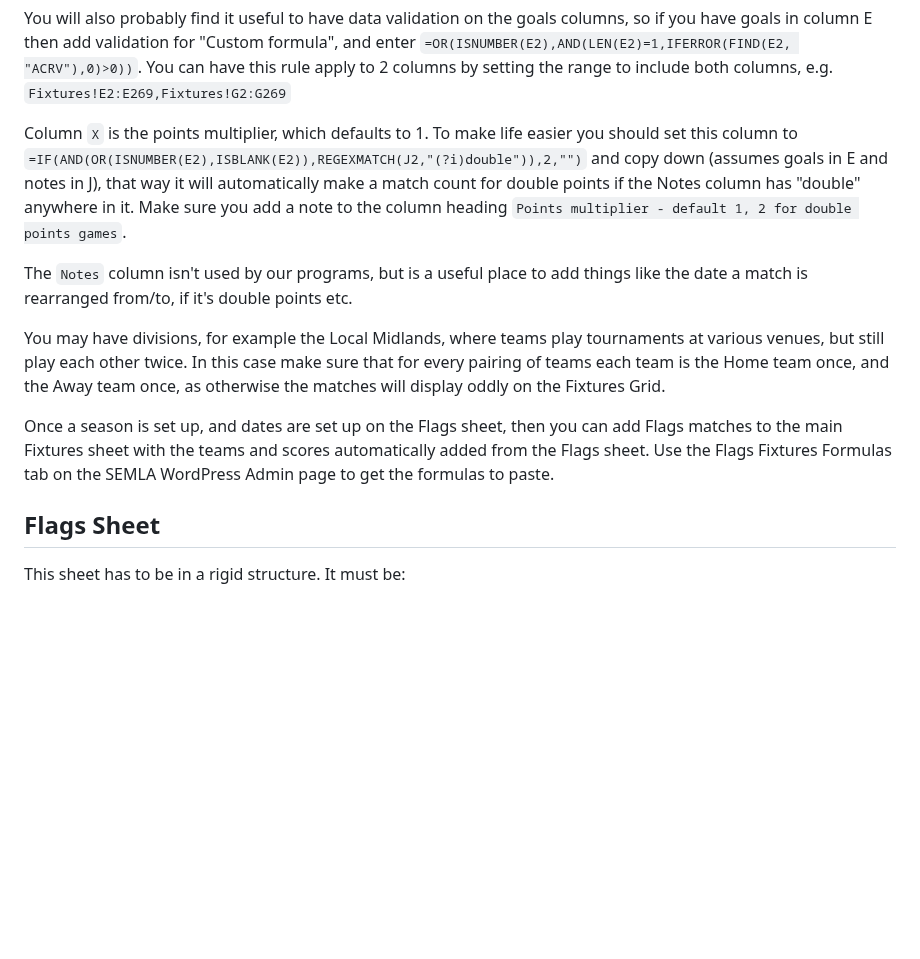
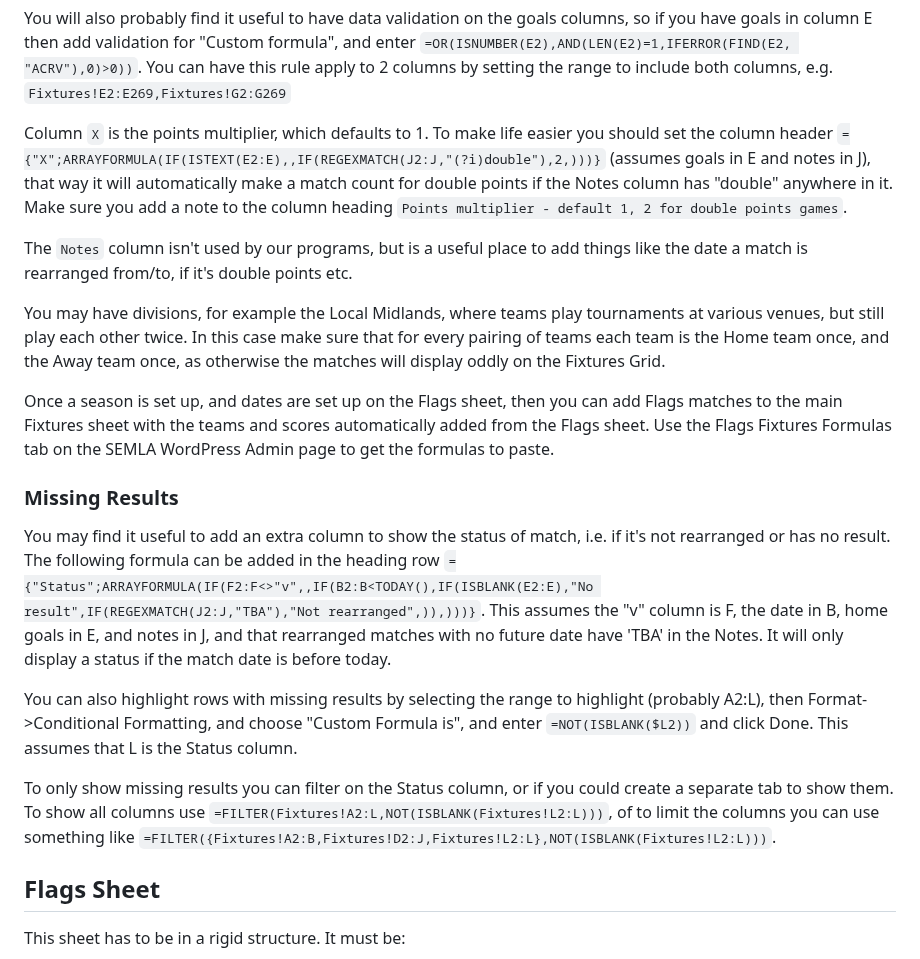
Before and after one commit to south-lacrosse/www-dev, a Markdown page: docs/fixtures-sheet-format.md, the part around the change. GitHub-like rendering; blank space fills up the shorter version.

Commit message:
Better docs for Fixtures Sheet inc missing results
- add missing results handling, including extra Status column
- use ARRAYFORMULA instead of copying down formula

```diff
--- a/docs/fixtures-sheet-format.md
+++ b/docs/fixtures-sheet-format.md
@@ -75,13 +75,21 @@ The `v` column is used to mark where a match is, and to mark if a match is conce
 
 You will also probably find it useful to have data validation on the goals columns, so if you have goals in column E then add validation for "Custom formula", and enter `=OR(ISNUMBER(E2),AND(LEN(E2)=1,IFERROR(FIND(E2, "ACRV"),0)>0))`. You can have this rule apply to 2 columns by setting the range to include both columns, e.g. `Fixtures!E2:E269,Fixtures!G2:G269`
 
-Column `X` is the points multiplier, which defaults to 1. To make life easier you should set this column to `=IF(AND(OR(ISNUMBER(E2),ISBLANK(E2)),REGEXMATCH(J2,"(?i)double")),2,"")` and copy down (assumes goals in E and notes in J), that way it will automatically make a match count for double points if the Notes column has "double" anywhere in it. Make sure you add a note to the column heading `Points multiplier - default 1, 2 for double points games`.
+Column `X` is the points multiplier, which defaults to 1. To make life easier you should set the column header `={"X";ARRAYFORMULA(IF(ISTEXT(E2:E),,IF(REGEXMATCH(J2:J,"(?i)double"),2,)))}` (assumes goals in E and notes in J), that way it will automatically make a match count for double points if the Notes column has "double" anywhere in it. Make sure you add a note to the column heading `Points multiplier - default 1, 2 for double points games`.
 
 The `Notes` column isn't used by our programs, but is a useful place to add things like the date a match is rearranged from/to, if it's double points etc.
 
 You may have divisions, for example the Local Midlands, where teams play tournaments at various venues, but still play each other twice. In this case make sure that for every pairing of teams each team is the Home team once, and the Away team once, as otherwise the matches will display  oddly on the Fixtures Grid.
 
 Once a season is set up, and dates are set up on the Flags sheet, then you can add Flags matches to the main Fixtures sheet with the teams and scores automatically added from the Flags sheet. Use the Flags Fixtures Formulas tab on the SEMLA WordPress Admin page to get the formulas to paste.
+
+### Missing Results
+
+You may find it useful to add an extra column to show the status of match, i.e. if it's not rearranged or has no result. The following formula can be added in the heading row `={"Status";ARRAYFORMULA(IF(F2:F<>"v",,IF(B2:B<TODAY(),IF(ISBLANK(E2:E),"No result",IF(REGEXMATCH(J2:J,"TBA"),"Not rearranged",)),)))}`. This assumes the "v" column is F, the date in B, home goals in E, and notes in J, and that rearranged matches with no future date have 'TBA' in the Notes. It will only display a status if the match date is before today.
+
+You can also highlight rows with missing results by selecting the range to highlight (probably A2:L), then Format->Conditional Formatting, and choose "Custom Formula is", and enter `=NOT(ISBLANK($L2))` and click Done. This assumes that L is the Status column.
+
+To only show missing results you can filter on the Status column, or if you could create a separate tab to show them. To show all columns use `=FILTER(Fixtures!A2:L,NOT(ISBLANK(Fixtures!L2:L)))`, of to limit the columns you can use something like `=FILTER({Fixtures!A2:B,Fixtures!D2:J,Fixtures!L2:L},NOT(ISBLANK(Fixtures!L2:L)))`.
 
 ## Flags Sheet
 
```
